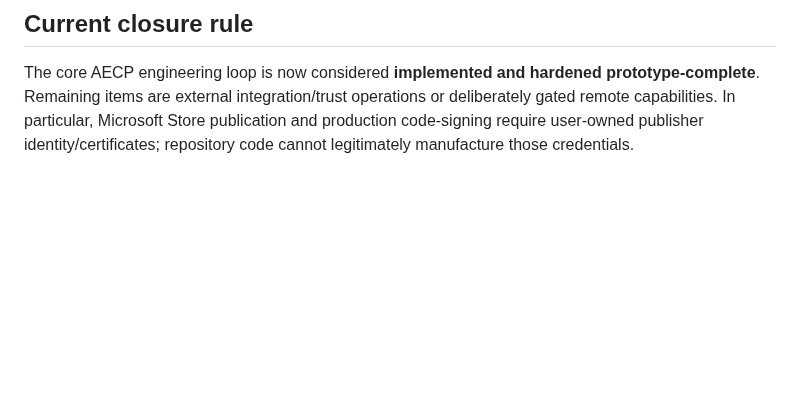
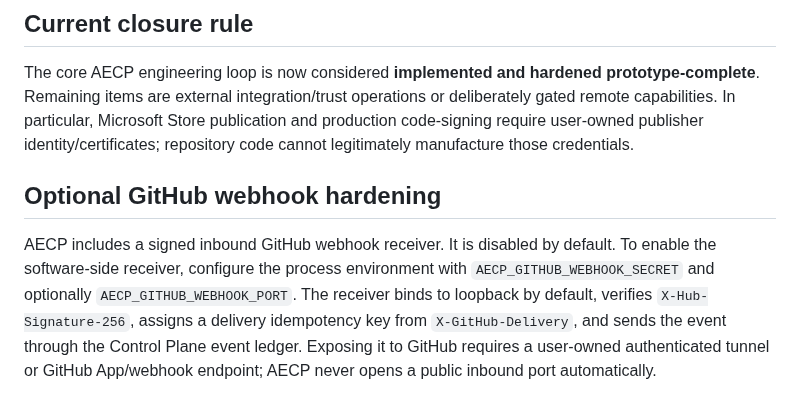
Before and after one commit to Space653000/0_JN1_AIECP, a Markdown page: README.md, the part around the change. GitHub-like rendering; blank space fills up the shorter version.

Commit message:
docs: document optional signed GitHub webhook configuration

```diff
--- a/README.md
+++ b/README.md
@@ -783,3 +783,8 @@ When these disagree, do not guess. Reconcile them through the event/state model
 ## Current closure rule
 
 The core AECP engineering loop is now considered **implemented and hardened prototype-complete**. Remaining items are external integration/trust operations or deliberately gated remote capabilities. In particular, Microsoft Store publication and production code-signing require user-owned publisher identity/certificates; repository code cannot legitimately manufacture those credentials.
+
+
+## Optional GitHub webhook hardening
+
+AECP includes a signed inbound GitHub webhook receiver. It is disabled by default. To enable the software-side receiver, configure the process environment with `AECP_GITHUB_WEBHOOK_SECRET` and optionally `AECP_GITHUB_WEBHOOK_PORT`. The receiver binds to loopback by default, verifies `X-Hub-Signature-256`, assigns a delivery idempotency key from `X-GitHub-Delivery`, and sends the event through the Control Plane event ledger. Exposing it to GitHub requires a user-owned authenticated tunnel or GitHub App/webhook endpoint; AECP never opens a public inbound port automatically.
```
